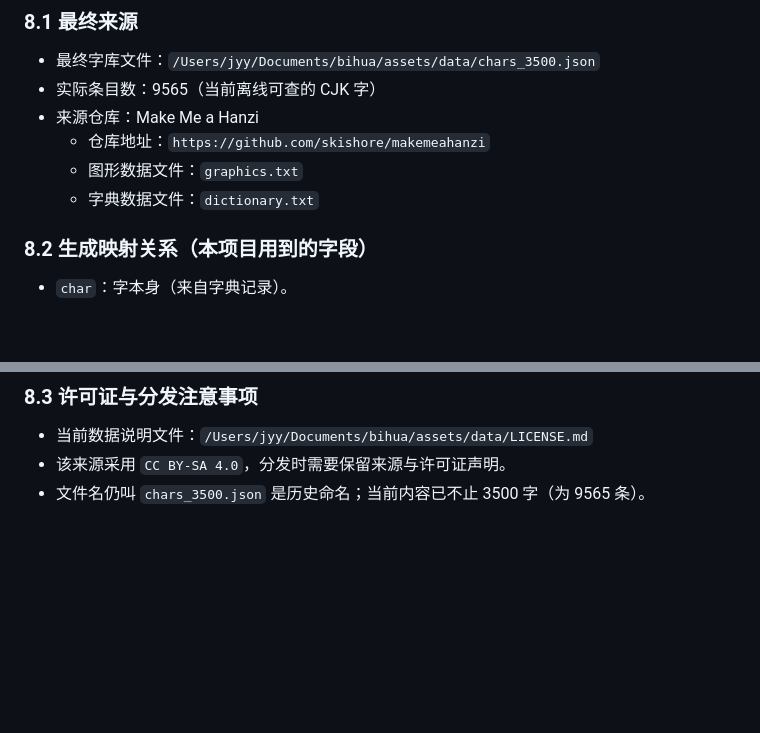
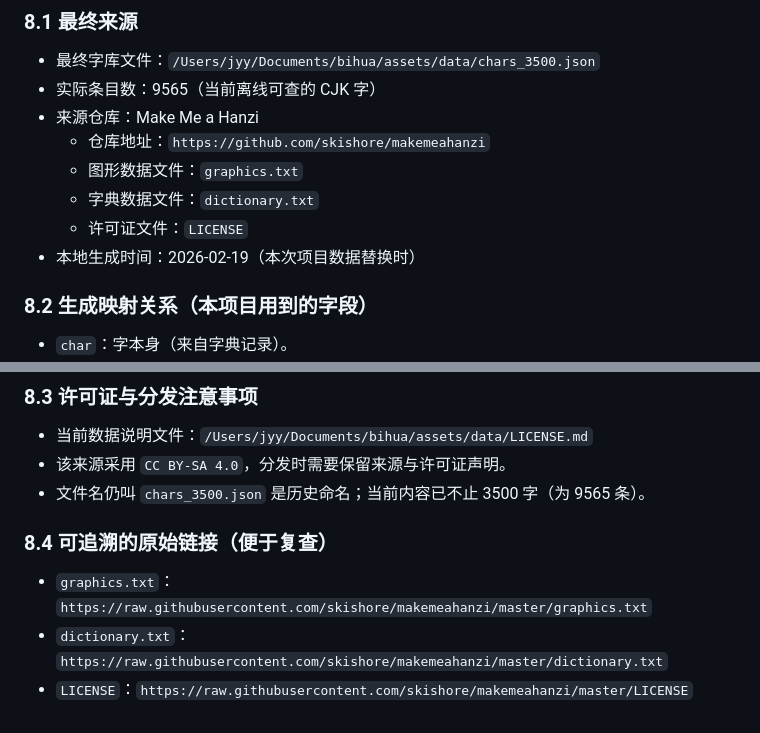
Before and after one commit to 0704681032/codex-bihua, a Markdown page: docs/开发复盘-中文汉字笔画应用.md, 2 parts joined by grey strips. Drawn GitHub-style; blank space fills up the shorter version.

Commit message:
Document apk install steps and data

```diff
--- a/docs/开发复盘-中文汉字笔画应用.md
+++ b/docs/开发复盘-中文汉字笔画应用.md
@@ -197,6 +197,8 @@ adb install -r /Users/jyy/Documents/bihua/build/app/outputs/flutter-apk/app-rele
   - 仓库地址：`https://github.com/skishore/makemeahanzi`
   - 图形数据文件：`graphics.txt`
   - 字典数据文件：`dictionary.txt`
+  - 许可证文件：`LICENSE`
+- 本地生成时间：2026-02-19（本次项目数据替换时）
 
 ### 8.2 生成映射关系（本项目用到的字段）
 
@@ -212,3 +214,9 @@ adb install -r /Users/jyy/Documents/bihua/build/app/outputs/flutter-apk/app-rele
 - 当前数据说明文件：`/Users/jyy/Documents/bihua/assets/data/LICENSE.md`
 - 该来源采用 `CC BY-SA 4.0`，分发时需要保留来源与许可证声明。
 - 文件名仍叫 `chars_3500.json` 是历史命名；当前内容已不止 3500 字（为 9565 条）。
+
+### 8.4 可追溯的原始链接（便于复查）
+
+- `graphics.txt`：`https://raw.githubusercontent.com/skishore/makemeahanzi/master/graphics.txt`
+- `dictionary.txt`：`https://raw.githubusercontent.com/skishore/makemeahanzi/master/dictionary.txt`
+- `LICENSE`：`https://raw.githubusercontent.com/skishore/makemeahanzi/master/LICENSE`
```
